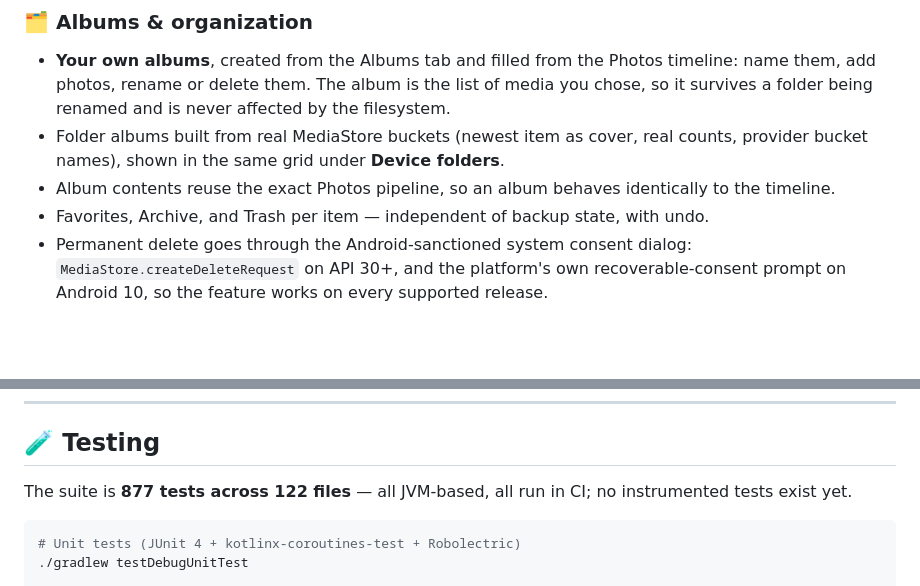
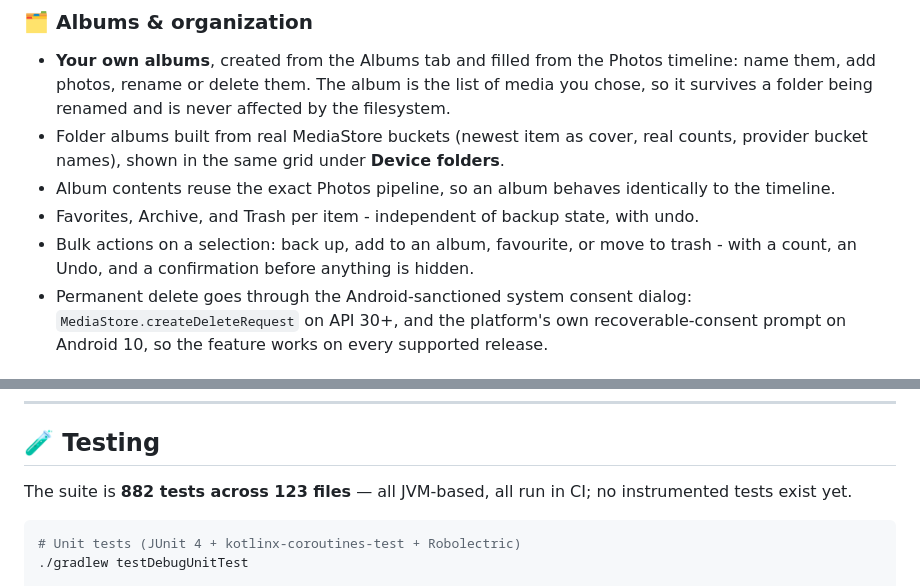
Before and after one commit to FakeAbid11/Telepic, a Markdown page: README.md, 2 parts joined by grey strips. GitHub-like rendering; blank space fills up the shorter version.

Commit message:
docs: bulk favourite and trash, and the suite is 882 tests across 123 files

````diff
--- a/README.md
+++ b/README.md
@@ -55,7 +55,8 @@ Telepic reads your device library through `MediaStore` and presents it as a fast
 - **Your own albums**, created from the Albums tab and filled from the Photos timeline: name them, add photos, rename or delete them. The album is the list of media you chose, so it survives a folder being renamed and is never affected by the filesystem.
 - Folder albums built from real MediaStore buckets (newest item as cover, real counts, provider bucket names), shown in the same grid under **Device folders**.
 - Album contents reuse the exact Photos pipeline, so an album behaves identically to the timeline.
-- Favorites, Archive, and Trash per item — independent of backup state, with undo.
+- Favorites, Archive, and Trash per item - independent of backup state, with undo.
+- Bulk actions on a selection: back up, add to an album, favourite, or move to trash - with a count, an Undo, and a confirmation before anything is hidden.
 - Permanent delete goes through the Android-sanctioned system consent dialog: `MediaStore.createDeleteRequest` on API 30+, and the platform's own recoverable-consent prompt on Android 10, so the feature works on every supported release.
 
 ### 🗺 Map
@@ -492,7 +493,7 @@ The chronological phase-by-phase log lives in [**docs/development-history.md**](
 <a id="testing"></a>
 ## 🧪 Testing
 
-The suite is **877 tests across 122 files** — all JVM-based, all run in CI; no instrumented tests exist yet.
+The suite is **882 tests across 123 files** — all JVM-based, all run in CI; no instrumented tests exist yet.
 
 ```bash
 # Unit tests (JUnit 4 + kotlinx-coroutines-test + Robolectric)
````
Also changed, not shown: docs/development-history.md (+9 -0 lines).
